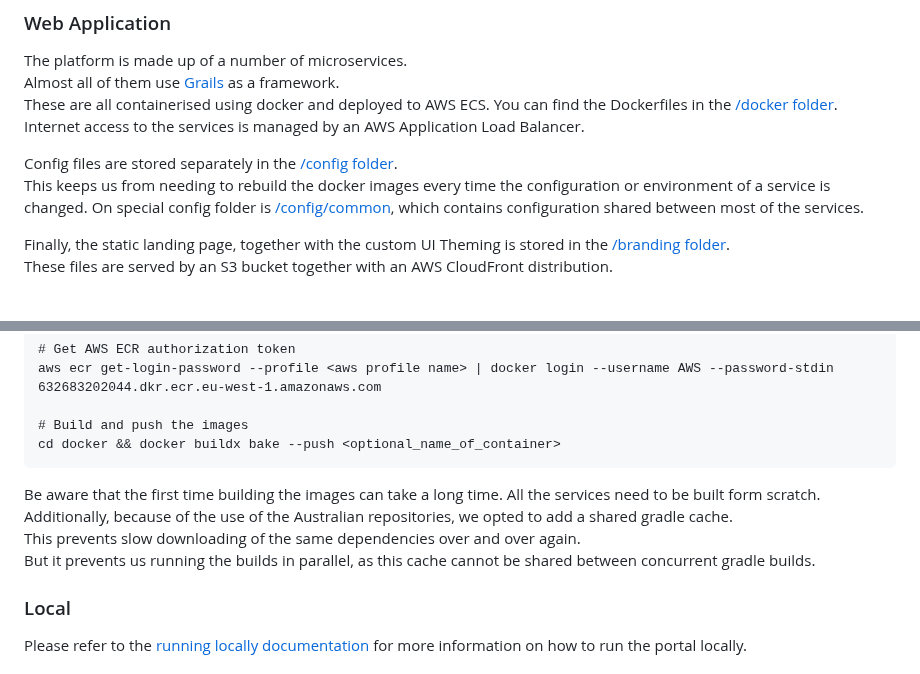
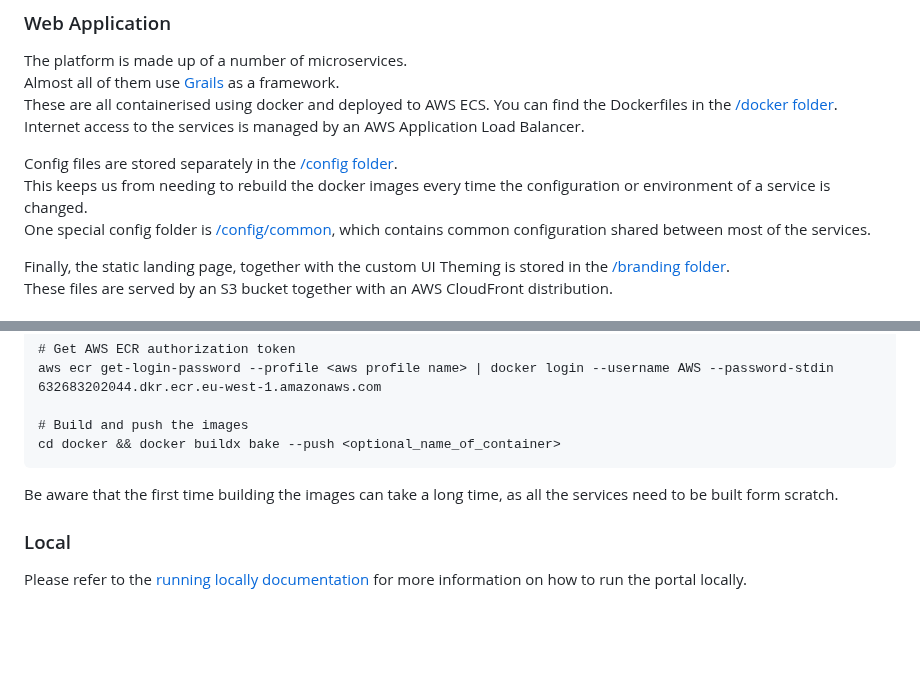
Before and after one commit to inbo/vlaams-biodiversiteitsportaal, a Markdown page: README.md, 2 parts joined by grey strips. Drawn GitHub-style; blank space fills up the shorter version.

Commit message:
#61: A few small fixes to the documentation

````diff
--- a/README.md
+++ b/README.md
@@ -17,7 +17,7 @@ Internet access to the services is managed by an AWS Application Load Balancer.
 
 Config files are stored separately in the [/config folder](/config).
 This keeps us from needing to rebuild the docker images every time the configuration or environment of a service is changed.
-On special config folder is [/config/common](/config/common), which contains configuration shared between most of the services.
+One special config folder is [/config/common](/config/common), which contains common configuration shared between most of the services.
 
 Finally, the static landing page, together with the custom UI Theming is stored in the [/branding folder](/branding).
 These files are served by an S3 bucket together with an AWS CloudFront distribution.
@@ -56,12 +56,8 @@ aws ecr get-login-password --profile <aws profile name> | docker login --usernam
 cd docker && docker buildx bake --push <optional_name_of_container>
 ```
 
-Be aware that the first time building the images can take a long time.
-All the services need to be built form scratch.
-Additionally, because of the use of the Australian repositories, we opted to add a shared gradle cache.
-This prevents slow downloading of the same dependencies over and over again.
-But it prevents us running the builds in parallel, as this cache cannot be shared between concurrent gradle builds.
-
+Be aware that the first time building the images can take a long time,
+as all the services need to be built form scratch.
 
 ### Local
 
````
Also changed, not shown: docs/running-locally.md (+1 -2 lines).
